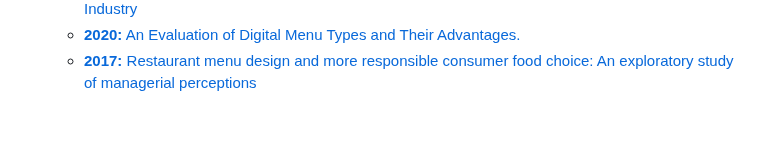
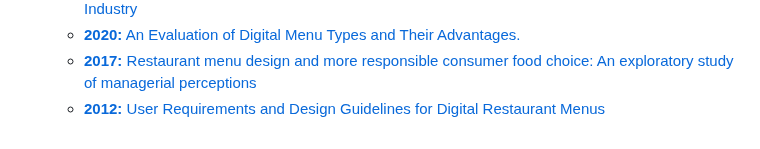
Before and after one commit to alexxGmZ/MenuMaApp, a Markdown page: DOCS/REFERENCES.md, the part around the change. GitHub-like rendering.

Commit message:
added new reference in chapter 2
2012 User Requirements and Design Guidelines for Digital Restaurant Menus

```diff
--- a/DOCS/REFERENCES.md
+++ b/DOCS/REFERENCES.md
@@ -48,3 +48,4 @@ List here all literatures that are used in the docs
    + [**2011:** Applying Importance-Performance Analysis as a Service Quality Measure in Food Service Industry](http://dx.doi.org/10.4067/S0718-27242011000300008)
    + [**2020:** An Evaluation of Digital Menu Types and Their Advantages.](https://www.researchgate.net/profile/Esra-Sahin-11/publication/348084076_An_Evaluation_of_Digital_Menu_Types_and_Their_Advantages/links/5ffadd4b92851c13fe003edd/An-Evaluation-of-Digital-Menu-Types-and-Their-Advantages.pdf)
    + [**2017:** Restaurant menu design and more responsible consumer food choice: An exploratory study of managerial perceptions](http://eprints.bournemouth.ac.uk/26621/3/R1.pdf)
+   + [**2012:** User Requirements and Design Guidelines for Digital Restaurant Menus](https://umtl.cs.uni-saarland.de/paper_preprints/paper_user_requirements_and_design_guidelines.pdf)
```
